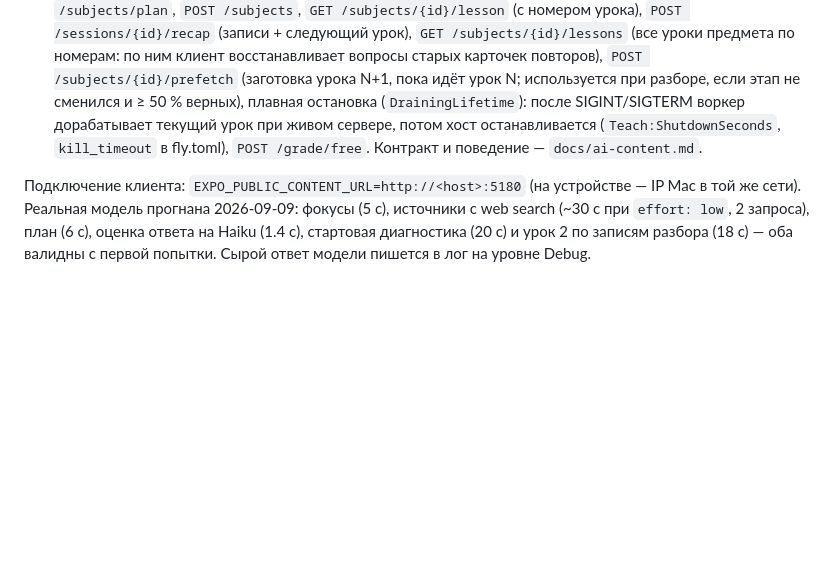
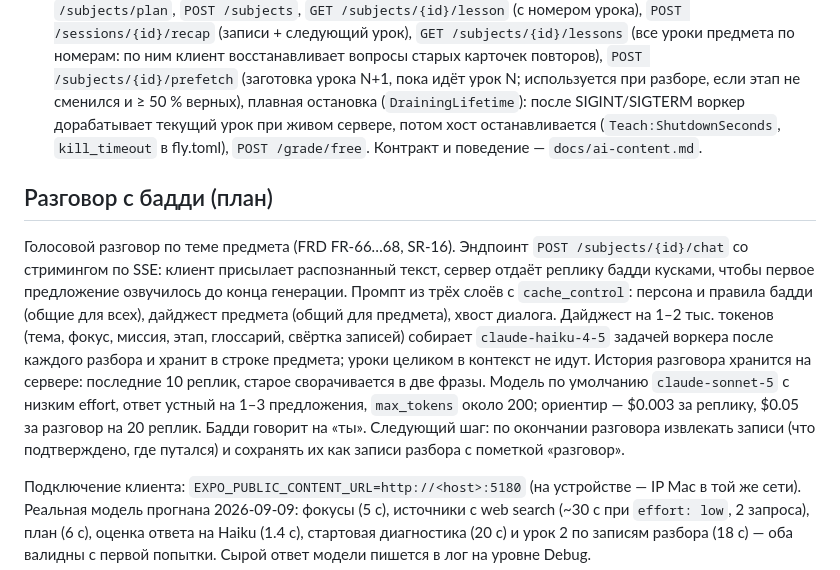
Before and after one commit to okirasov/teach, a Markdown page: server/README.md, the part around the change. GitHub-like rendering; blank space fills up the shorter version.

```diff
--- a/server/README.md
+++ b/server/README.md
@@ -69,6 +69,16 @@ fly deploy && curl https://teach-tutor-api.fly.dev/health
   плавная остановка (`DrainingLifetime`): после SIGINT/SIGTERM воркер дорабатывает текущий урок при живом сервере, потом хост останавливается (`Teach:ShutdownSeconds`, `kill_timeout` в fly.toml),
   `POST /grade/free`. Контракт и поведение — `docs/ai-content.md`.
 
+## Разговор с бадди (план)
+
+Голосовой разговор по теме предмета (FRD FR-66…68, SR-16). Эндпоинт `POST /subjects/{id}/chat` со стримингом по SSE: клиент присылает распознанный текст,
+сервер отдаёт реплику бадди кусками, чтобы первое предложение озвучилось до конца генерации. Промпт из трёх слоёв с `cache_control`: персона и правила бадди
+(общие для всех), дайджест предмета (общий для предмета), хвост диалога. Дайджест на 1–2 тыс. токенов (тема, фокус, миссия, этап, глоссарий, свёртка записей)
+собирает `claude-haiku-4-5` задачей воркера после каждого разбора и хранит в строке предмета; уроки целиком в контекст не идут. История разговора хранится
+на сервере: последние 10 реплик, старое сворачивается в две фразы. Модель по умолчанию `claude-sonnet-5` с низким effort, ответ устный на 1–3 предложения,
+`max_tokens` около 200; ориентир — $0.003 за реплику, $0.05 за разговор на 20 реплик. Бадди говорит на «ты». Следующий шаг: по окончании разговора извлекать
+записи (что подтверждено, где путался) и сохранять их как записи разбора с пометкой «разговор».
+
 Подключение клиента: `EXPO_PUBLIC_CONTENT_URL=http://<host>:5180` (на устройстве — IP Mac в той же сети).
 Реальная модель прогнана 2026-09-09: фокусы (5 с), источники с web search (~30 с при `effort: low`, 2 запроса), план (6 с),
 оценка ответа на Haiku (1.4 с), стартовая диагностика (20 с) и урок 2 по записям разбора (18 с) — оба валидны с первой попытки.
```
Also changed, not shown: mobile/README.md (+4 -0 lines).
